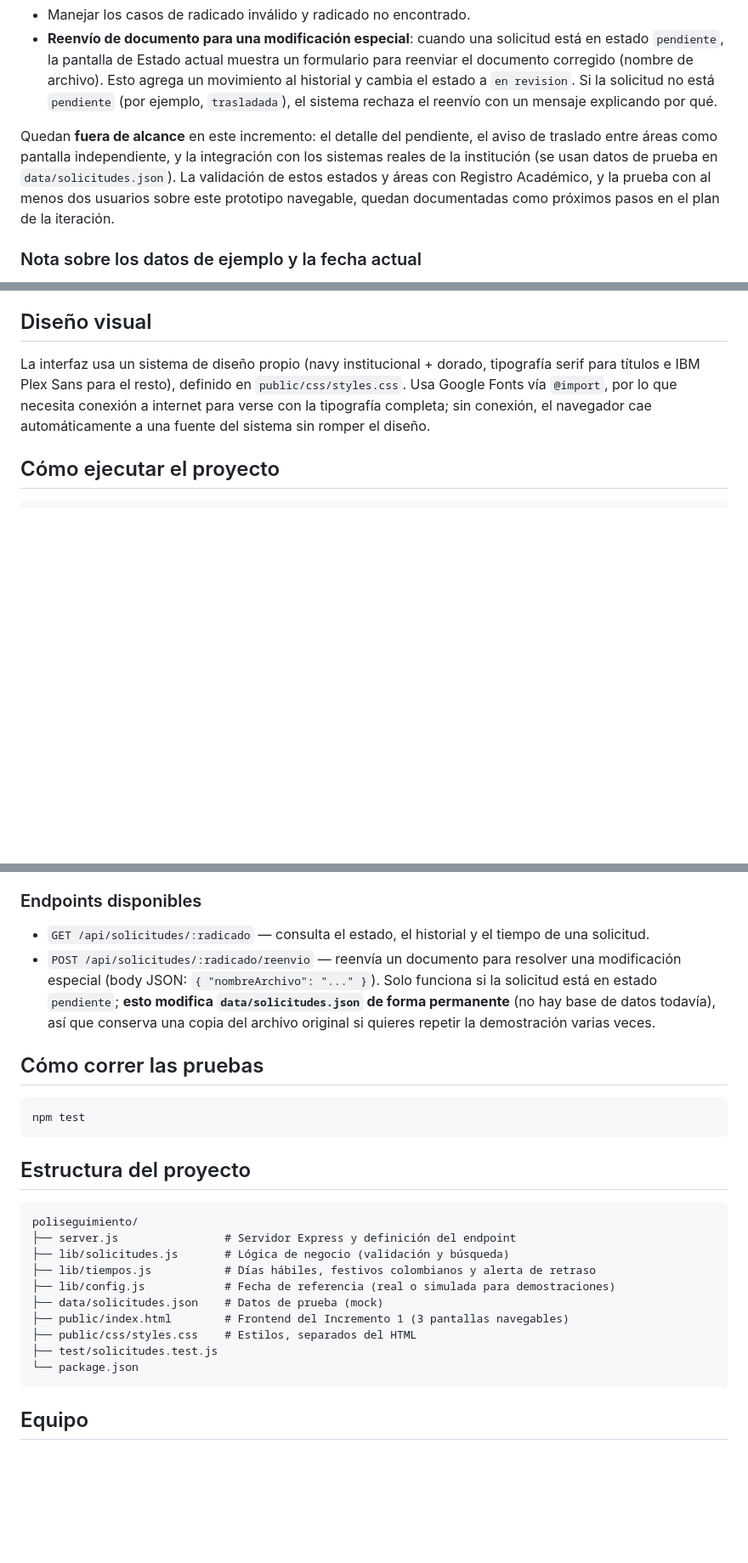
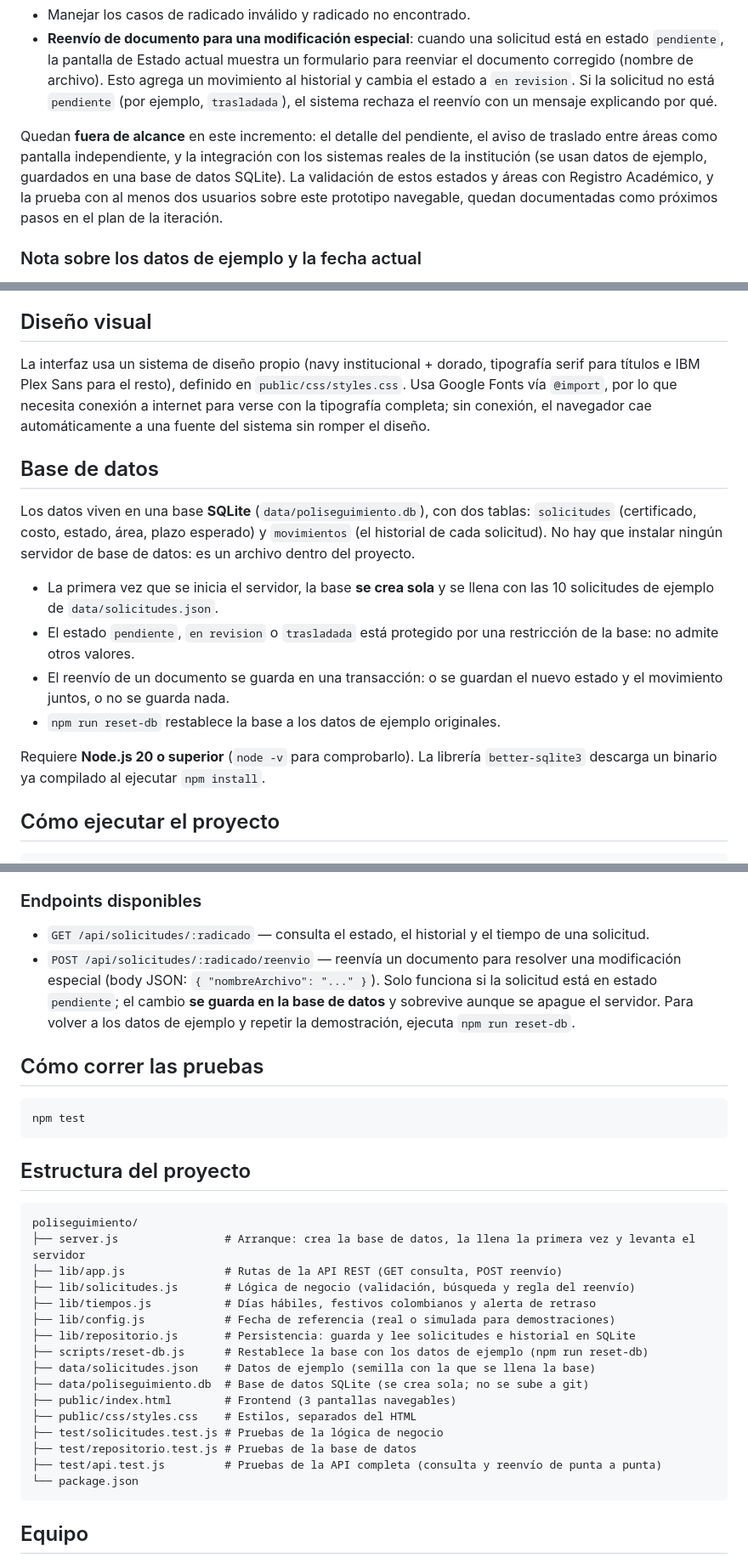
Before and after one commit to taale684-afk/CERTIFICADOFINAL, a Markdown page: README.md, 3 parts joined by grey strips. Shown at 85% size. Drawn GitHub-style; blank space fills up the shorter version.

Commit message:
docs: documentar la base de datos, el reinicio de datos y los requisitos de Node

````diff
--- a/README.md
+++ b/README.md
@@ -12,7 +12,7 @@ Consulta del estado y la ubicación de una solicitud de certificado especial del
 - Manejar los casos de radicado inválido y radicado no encontrado.
 - **Reenvío de documento para una modificación especial**: cuando una solicitud está en estado `pendiente`, la pantalla de Estado actual muestra un formulario para reenviar el documento corregido (nombre de archivo). Esto agrega un movimiento al historial y cambia el estado a `en revision`. Si la solicitud no está `pendiente` (por ejemplo, `trasladada`), el sistema rechaza el reenvío con un mensaje explicando por qué.
 
-Quedan **fuera de alcance** en este incremento: el detalle del pendiente, el aviso de traslado entre áreas como pantalla independiente, y la integración con los sistemas reales de la institución (se usan datos de prueba en `data/solicitudes.json`). La validación de estos estados y áreas con Registro Académico, y la prueba con al menos dos usuarios sobre este prototipo navegable, quedan documentadas como próximos pasos en el plan de la iteración.
+Quedan **fuera de alcance** en este incremento: el detalle del pendiente, el aviso de traslado entre áreas como pantalla independiente, y la integración con los sistemas reales de la institución (se usan datos de ejemplo, guardados en una base de datos SQLite). La validación de estos estados y áreas con Registro Académico, y la prueba con al menos dos usuarios sobre este prototipo navegable, quedan documentadas como próximos pasos en el plan de la iteración.
 
 ### Nota sobre los datos de ejemplo y la fecha actual
 
@@ -49,6 +49,17 @@ Las fechas de radicación de POL-2026-0417 y POL-2026-0512 son fijas (agosto de
 
 La interfaz usa un sistema de diseño propio (navy institucional + dorado, tipografía serif para títulos e IBM Plex Sans para el resto), definido en `public/css/styles.css`. Usa Google Fonts vía `@import`, por lo que necesita conexión a internet para verse con la tipografía completa; sin conexión, el navegador cae automáticamente a una fuente del sistema sin romper el diseño.
 
+## Base de datos
+
+Los datos viven en una base **SQLite** (`data/poliseguimiento.db`), con dos tablas: `solicitudes` (certificado, costo, estado, área, plazo esperado) y `movimientos` (el historial de cada solicitud). No hay que instalar ningún servidor de base de datos: es un archivo dentro del proyecto.
+
+- La primera vez que se inicia el servidor, la base **se crea sola** y se llena con las 10 solicitudes de ejemplo de `data/solicitudes.json`.
+- El estado `pendiente`, `en revision` o `trasladada` está protegido por una restricción de la base: no admite otros valores.
+- El reenvío de un documento se guarda en una transacción: o se guardan el nuevo estado y el movimiento juntos, o no se guarda nada.
+- `npm run reset-db` restablece la base a los datos de ejemplo originales.
+
+Requiere **Node.js 20 o superior** (`node -v` para comprobarlo). La librería `better-sqlite3` descarga un binario ya compilado al ejecutar `npm install`.
+
 ## Cómo ejecutar el proyecto
 
 ```bash
@@ -61,7 +72,7 @@ Luego abre `http://localhost:3000` en el navegador. Radicados de prueba disponib
 ### Endpoints disponibles
 
 - `GET /api/solicitudes/:radicado` — consulta el estado, el historial y el tiempo de una solicitud.
-- `POST /api/solicitudes/:radicado/reenvio` — reenvía un documento para resolver una modificación especial (body JSON: `{ "nombreArchivo": "..." }`). Solo funciona si la solicitud está en estado `pendiente`; **esto modifica `data/solicitudes.json` de forma permanente** (no hay base de datos todavía), así que conserva una copia del archivo original si quieres repetir la demostración varias veces.
+- `POST /api/solicitudes/:radicado/reenvio` — reenvía un documento para resolver una modificación especial (body JSON: `{ "nombreArchivo": "..." }`). Solo funciona si la solicitud está en estado `pendiente`; el cambio **se guarda en la base de datos** y sobrevive aunque se apague el servidor. Para volver a los datos de ejemplo y repetir la demostración, ejecuta `npm run reset-db`.
 
 ## Cómo correr las pruebas
 
@@ -73,14 +84,20 @@ npm test
 
 ```
 poliseguimiento/
-├── server.js                # Servidor Express y definición del endpoint
-├── lib/solicitudes.js       # Lógica de negocio (validación y búsqueda)
+├── server.js                # Arranque: crea la base de datos, la llena la primera vez y levanta el servidor
+├── lib/app.js               # Rutas de la API REST (GET consulta, POST reenvío)
+├── lib/solicitudes.js       # Lógica de negocio (validación, búsqueda y regla del reenvío)
 ├── lib/tiempos.js           # Días hábiles, festivos colombianos y alerta de retraso
 ├── lib/config.js            # Fecha de referencia (real o simulada para demostraciones)
-├── data/solicitudes.json    # Datos de prueba (mock)
-├── public/index.html        # Frontend del Incremento 1 (3 pantallas navegables)
+├── lib/repositorio.js       # Persistencia: guarda y lee solicitudes e historial en SQLite
+├── scripts/reset-db.js      # Restablece la base con los datos de ejemplo (npm run reset-db)
+├── data/solicitudes.json    # Datos de ejemplo (semilla con la que se llena la base)
+├── data/poliseguimiento.db  # Base de datos SQLite (se crea sola; no se sube a git)
+├── public/index.html        # Frontend (3 pantallas navegables)
 ├── public/css/styles.css    # Estilos, separados del HTML
-├── test/solicitudes.test.js
+├── test/solicitudes.test.js # Pruebas de la lógica de negocio
+├── test/repositorio.test.js # Pruebas de la base de datos
+├── test/api.test.js         # Pruebas de la API completa (consulta y reenvío de punta a punta)
 └── package.json
 ```
 
````
